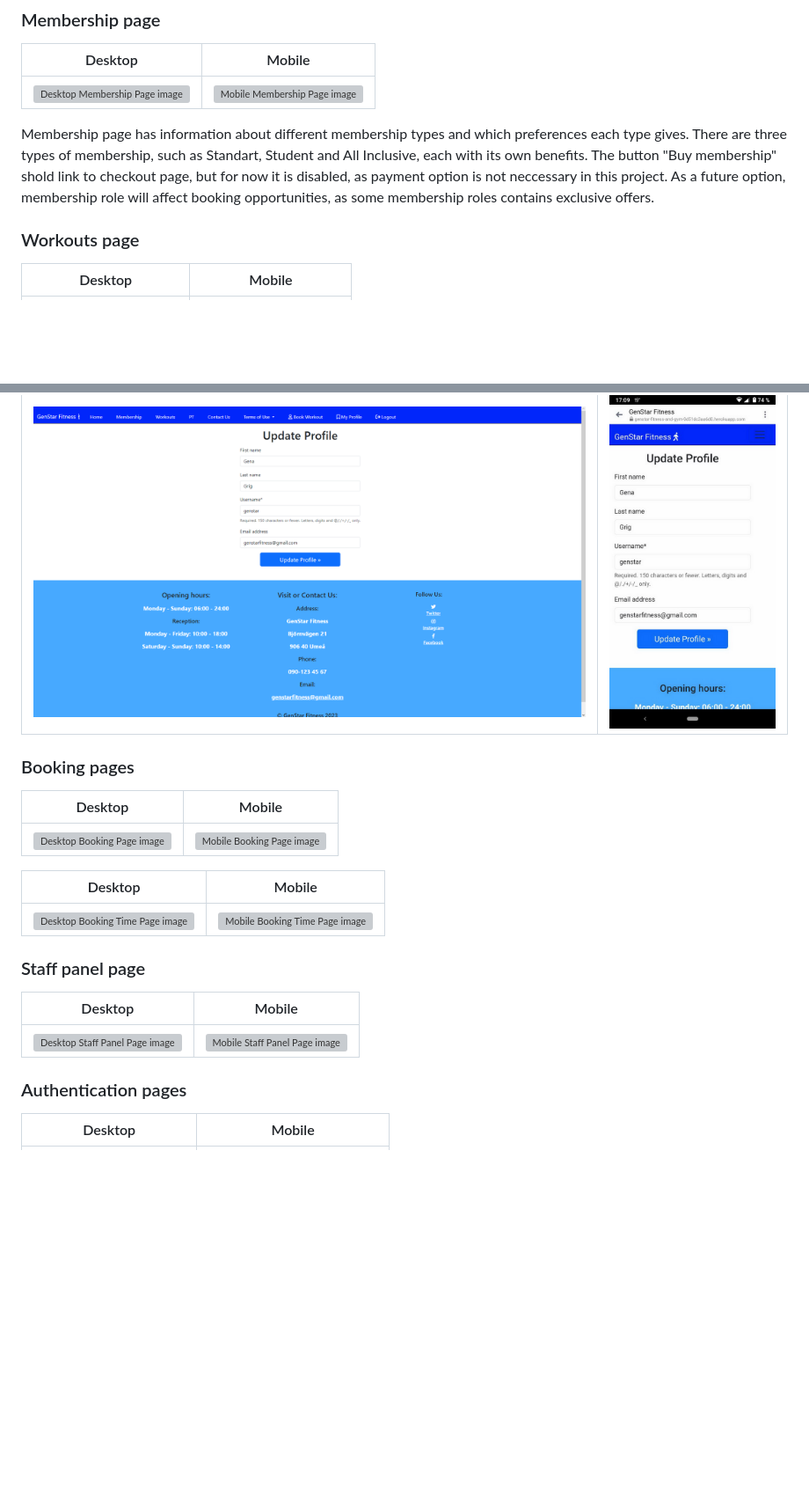
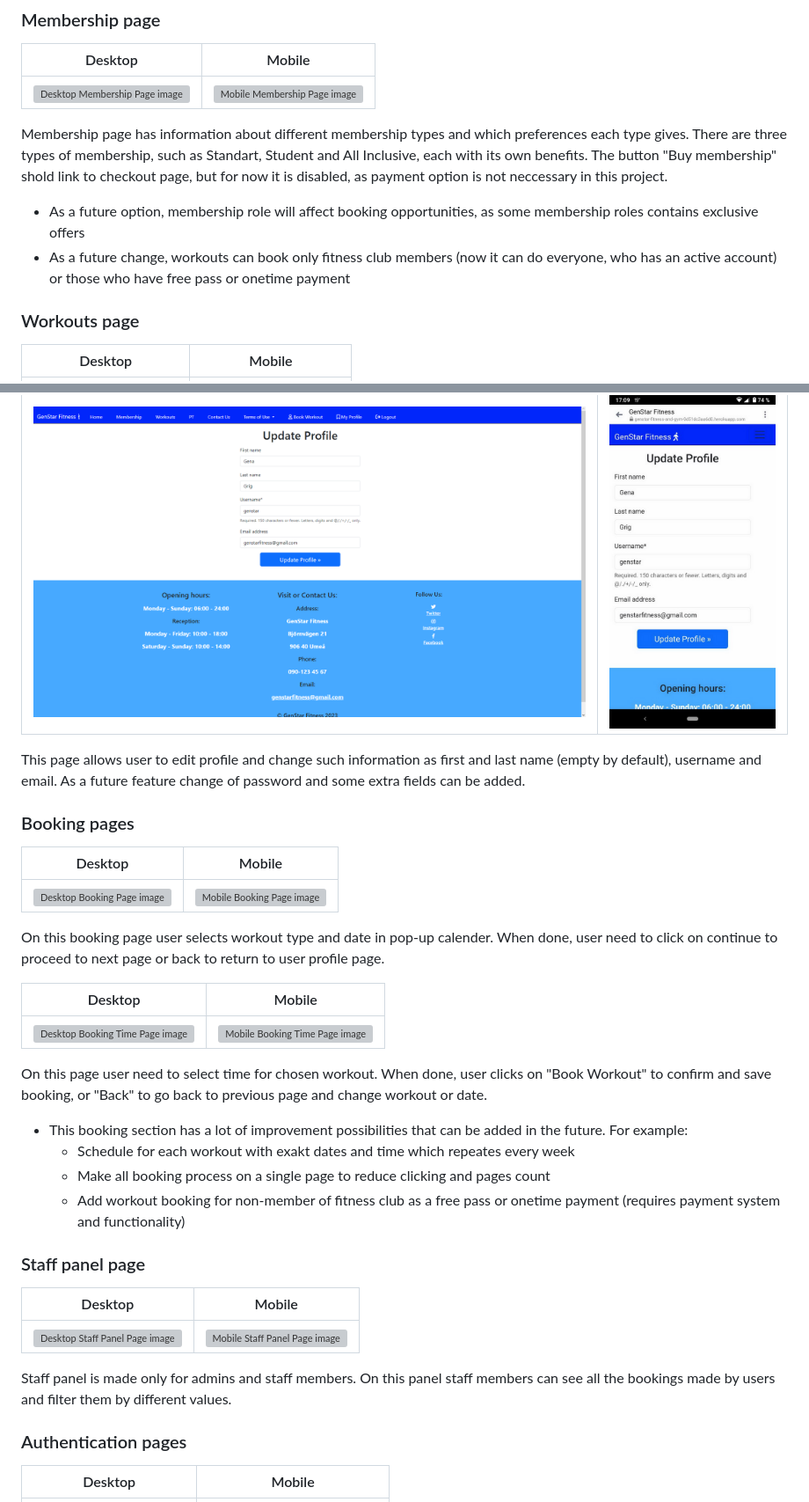
Before and after one commit to GenaGrig/genstar-fitness, a Markdown page: README.md, 2 parts joined by grey strips. Shown: that part at 88% size. Drawn GitHub-style; blank space fills up the shorter version; grey boxes are pictures that could not be loaded.

Commit message:
Add: README.md, chapter 2, draft

```diff
--- a/README.md
+++ b/README.md
@@ -181,7 +181,9 @@ Desktop | Mobile |
 --- | --- |
 ![Desktop Membership Page image](/media/screenshots/desktop/membership-page-desktop.png) | ![Mobile Membership Page image ](/media/screenshots/mobile/membership-page-mobile-res.jpg) |
 
-Membership page has information about different membership types and which preferences each type gives. There are three types of membership, such as Standart, Student and All Inclusive, each with its own benefits. The button "Buy membership" shold link to checkout page, but for now it is disabled, as payment option is not neccessary in this project. As a future option, membership role will affect booking opportunities, as some membership roles contains exclusive offers.
+Membership page has information about different membership types and which preferences each type gives. There are three types of membership, such as Standart, Student and All Inclusive, each with its own benefits. The button "Buy membership" shold link to checkout page, but for now it is disabled, as payment option is not neccessary in this project.
+* As a future option, membership role will affect booking opportunities, as some membership roles contains exclusive offers
+* As a future change, workouts can book only fitness club members (now it can do everyone, who has an active account) or those who have free pass or onetime payment
 
 ### Workouts page
 Desktop | Mobile |
@@ -237,20 +246,34 @@ Desktop | Mobile |
 Desktop | Mobile |
 --- | --- |
 ![Desktop Edit Profile Page image](/media/screenshots/desktop/update-profile-form-desktop.PNG) | ![Mobile Edit Profile Page image ](/media/screenshots/mobile/update-profile-mobile-res.jpg) |
+
+This page allows user to edit profile and change such information as first and last name (empty by default), username and email. As a future feature change of password and some extra fields can be added.
 
 ### Booking pages
 Desktop | Mobile |
 --- | --- |
 ![Desktop Booking Page image](/media/screenshots/desktop/booking-page-desktop.PNG) | ![Mobile Booking Page image ](/media/screenshots/mobile/booking-page-mobile-res.jpg) |
 
+On this booking page user selects workout type and date in pop-up calender. When done, user need to click on continue to proceed to next page or back to return to user profile page.
+
 Desktop | Mobile |
 --- | --- |
 ![Desktop Booking Time Page image](/media/screenshots/desktop/booking-time-page-desktop.PNG) | ![Mobile Booking Time Page image ](/media/screenshots/mobile/booking-time-select-mobile-res.jpg) |
+
+On this page user need to select time for chosen workout. When done, user clicks on "Book Workout" to confirm and save booking, or "Back" to go back to previous page and change workout or date.
+
+* This booking section has a lot of improvement possibilities that can be added in the future. For example:
+    * Schedule for each workout with exakt dates and time which repeates every week
+    * Make all booking process on a single page to reduce clicking and pages count
+    * Add workout booking for non-member of fitness club as a free pass or onetime payment (requires payment system and functionality)
 
 ### Staff panel page
 Desktop | Mobile |
 --- | --- |
 ![Desktop Staff Panel Page image](/media/screenshots/desktop/staff-panel-page-desktop.png) | ![Mobile Staff Panel Page image ](/media/screenshots/mobile/staff-panel-new.jpg) |
+
+Staff panel is made only for admins and staff members. On this panel staff members can see all the bookings made by users and filter them by different values.
+
 
 ### Authentication pages
 Desktop | Mobile |
```
Also changed, not shown: other parts of README.md (+15 -0 lines).
